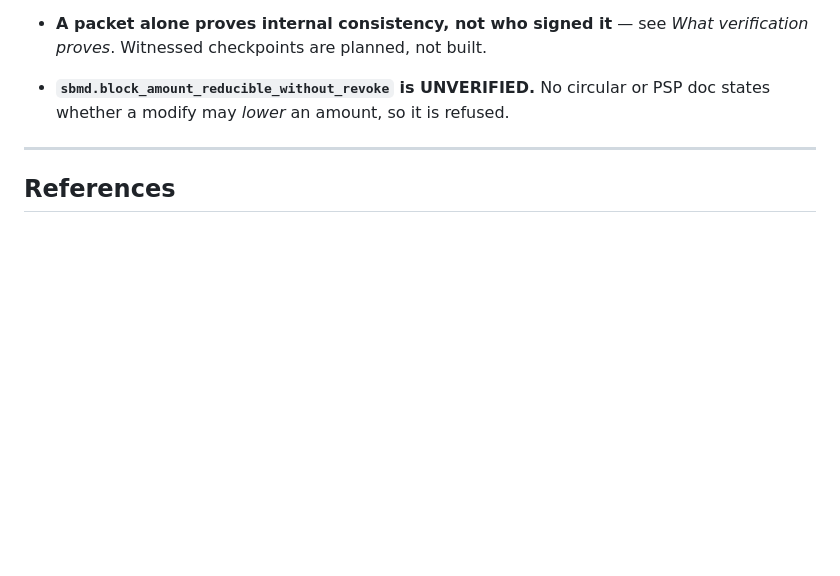
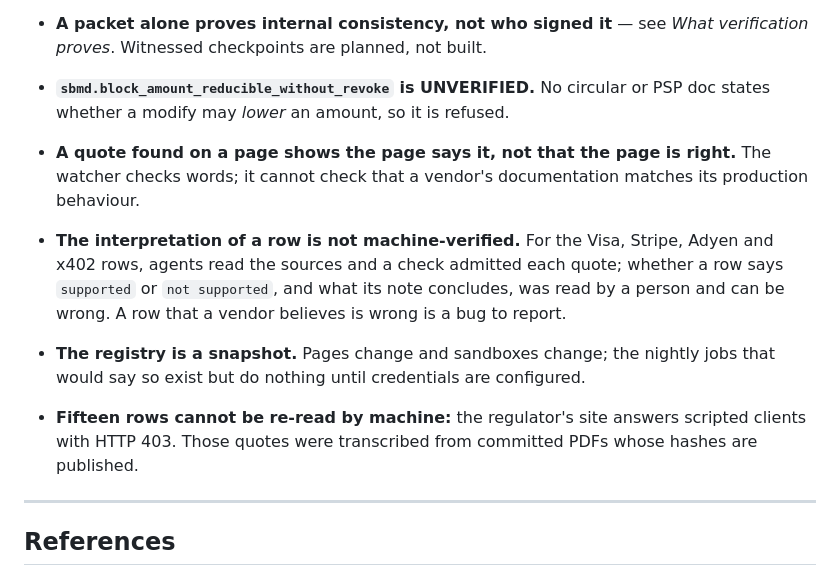
Before and after one commit to HERPESME/amanat, a Markdown page: README.md, the part around one of its changes. GitHub-like rendering; blank space fills up the shorter version.

```diff
--- a/README.md
+++ b/README.md
@@ -653,6 +683,16 @@ Stated here rather than waiting to be asked.
   proves*. Witnessed checkpoints are planned, not built.
 - **`sbmd.block_amount_reducible_without_revoke` is UNVERIFIED.** No circular or PSP doc
   states whether a modify may *lower* an amount, so it is refused.
+- **A quote found on a page shows the page says it, not that the page is right.** The watcher checks words;
+  it cannot check that a vendor's documentation matches its production behaviour.
+- **The interpretation of a row is not machine-verified.** For the Visa, Stripe, Adyen and x402 rows, agents
+  read the sources and a check admitted each quote; whether a row says `supported` or `not supported`, and
+  what its note concludes, was read by a person and can be wrong. A row that a vendor believes is wrong is
+  a bug to report.
+- **The registry is a snapshot.** Pages change and sandboxes change; the nightly jobs that would say so
+  exist but do nothing until credentials are configured.
+- **Fifteen rows cannot be re-read by machine:** the regulator's site answers scripted clients with HTTP 403.
+  Those quotes were transcribed from committed PDFs whose hashes are published.
 
 ---
 
```
Also changed, not shown: other parts of README.md (+30 -0 lines), CLAUDE.md (+1 -1 lines).
